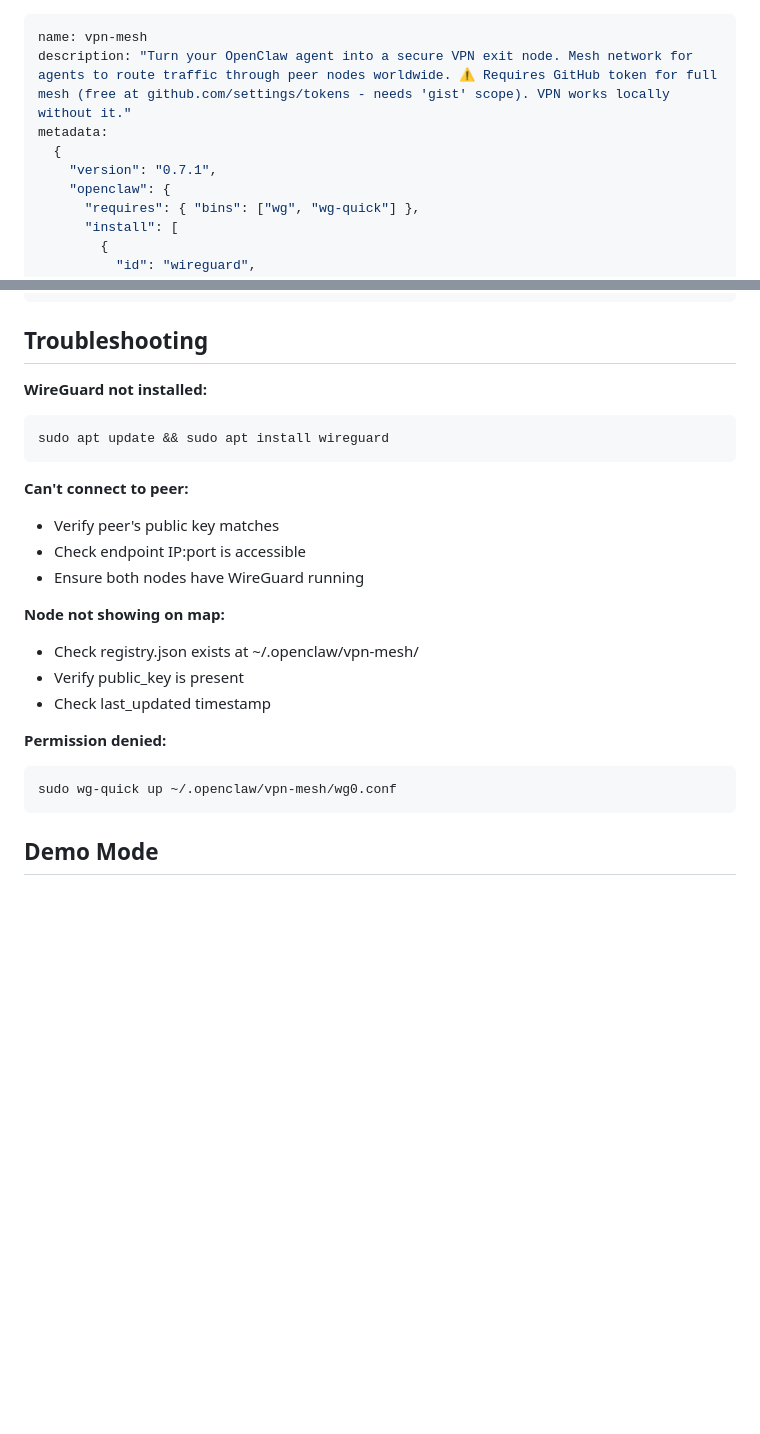
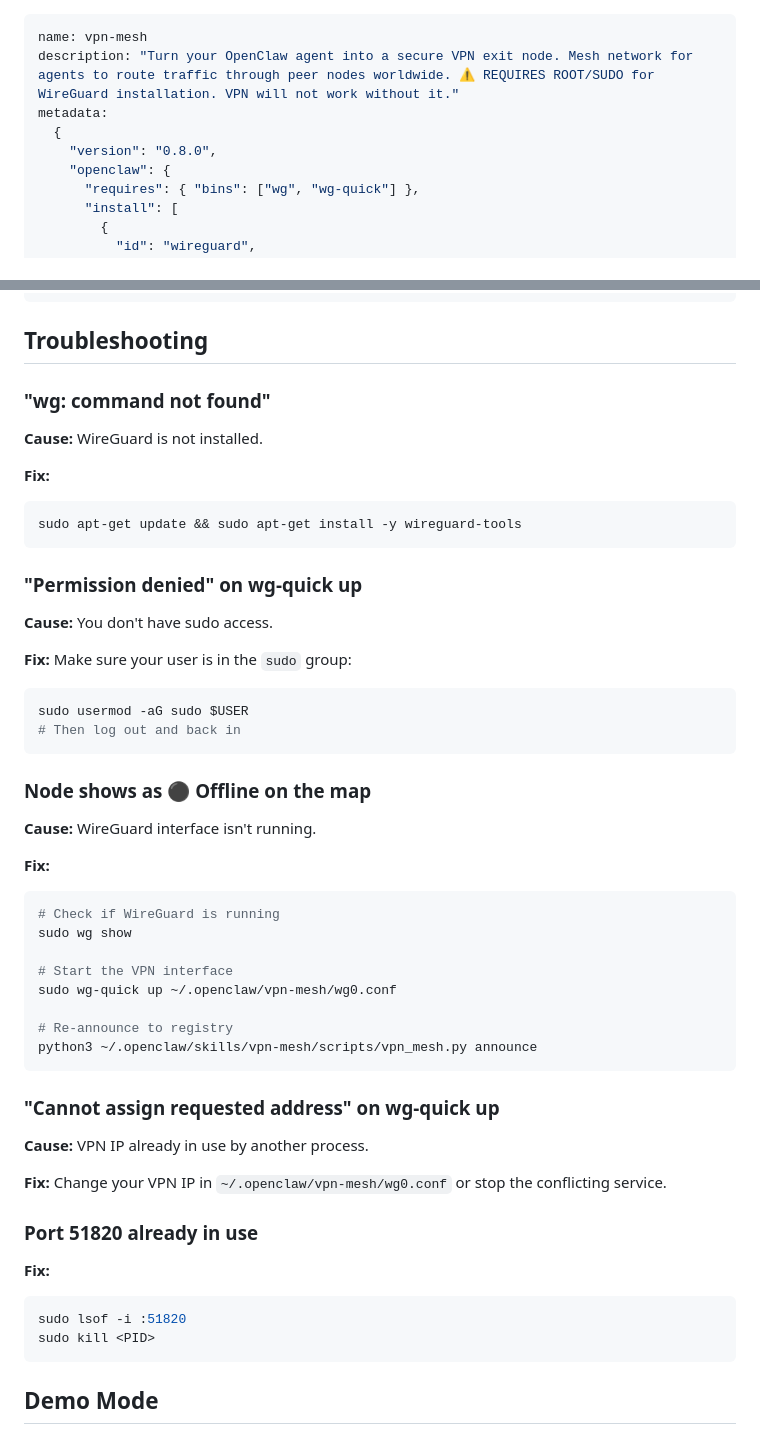
Before and after one commit to stigg86/vpn-mesh, a Markdown page: SKILL.md, 2 parts joined by grey strips. GitHub-like rendering; blank space fills up the shorter version.

````diff
--- a/SKILL.md
+++ b/SKILL.md
@@ -1,9 +1,9 @@
 ---
 name: vpn-mesh
-description: "Turn your OpenClaw agent into a secure VPN exit node. Mesh network for agents to route traffic through peer nodes worldwide. ⚠️ Requires GitHub token for full mesh (free at github.com/settings/tokens - needs 'gist' scope). VPN works locally without it."
+description: "Turn your OpenClaw agent into a secure VPN exit node. Mesh network for agents to route traffic through peer nodes worldwide. ⚠️ REQUIRES ROOT/SUDO for WireGuard installation. VPN will not work without it."
 metadata:
   {
-    "version": "0.7.1",
+    "version": "0.8.0",
     "openclaw": {
       "requires": { "bins": ["wg", "wg-quick"] },
       "install": [
@@ -263,24 +280,48 @@ python3 ~/.openclaw/skills/vpn-mesh/scripts/vpn_mesh.py list
 
 ## Troubleshooting
 
-**WireGuard not installed:**
+### "wg: command not found"
+**Cause:** WireGuard is not installed.
+
+**Fix:**
 ```bash
-sudo apt update && sudo apt install wireguard
+sudo apt-get update && sudo apt-get install -y wireguard-tools
 ```
 
-**Can't connect to peer:**
-- Verify peer's public key matches
-- Check endpoint IP:port is accessible
-- Ensure both nodes have WireGuard running
+### "Permission denied" on wg-quick up
+**Cause:** You don't have sudo access.
 
-**Node not showing on map:**
-- Check registry.json exists at ~/.openclaw/vpn-mesh/
-- Verify public_key is present
-- Check last_updated timestamp
+**Fix:** Make sure your user is in the `sudo` group:
+```bash
+sudo usermod -aG sudo $USER
+# Then log out and back in
+```
 
-**Permission denied:**
+### Node shows as ⚫ Offline on the map
+**Cause:** WireGuard interface isn't running.
+
+**Fix:**
 ```bash
+# Check if WireGuard is running
+sudo wg show
+
+# Start the VPN interface
 sudo wg-quick up ~/.openclaw/vpn-mesh/wg0.conf
+
+# Re-announce to registry
+python3 ~/.openclaw/skills/vpn-mesh/scripts/vpn_mesh.py announce
+```
+
+### "Cannot assign requested address" on wg-quick up
+**Cause:** VPN IP already in use by another process.
+
+**Fix:** Change your VPN IP in `~/.openclaw/vpn-mesh/wg0.conf` or stop the conflicting service.
+
+### Port 51820 already in use
+**Fix:**
+```bash
+sudo lsof -i :51820
+sudo kill <PID>
 ```
 
 ## Demo Mode
````
Also changed, not shown: other parts of SKILL.md (+28 -11 lines).
